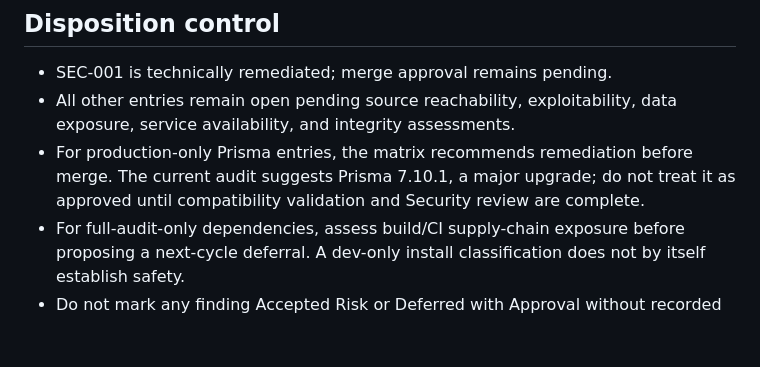
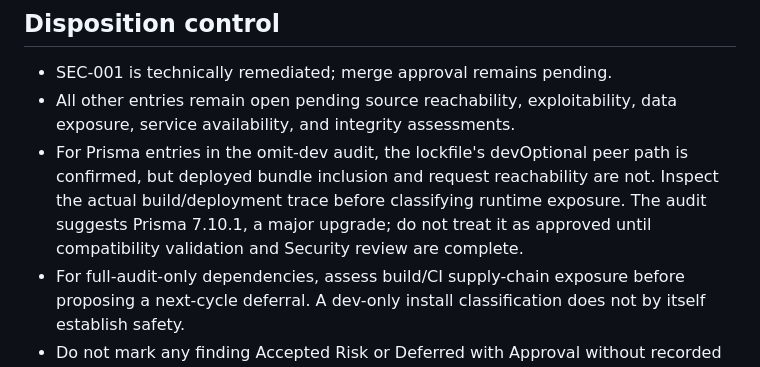
Before and after one commit to CedarsEmpire/cedars, a Markdown page: docs/M0_SECURITY_FINDING_REGISTER.md, the part around one of its changes. Drawn GitHub-style; blank space fills up the shorter version.

Commit message:
docs: clarify Prisma optional peer exposure

```diff
--- a/docs/M0_SECURITY_FINDING_REGISTER.md
+++ b/docs/M0_SECURITY_FINDING_REGISTER.md
@@ -51,7 +51,7 @@ Audit summary: 0 critical, 29 high, 10 moderate in the full dependency tree; pro
 
 - SEC-001 is technically remediated; merge approval remains pending.
 - All other entries remain open pending source reachability, exploitability, data exposure, service availability, and integrity assessments.
-- For production-only Prisma entries, the matrix recommends remediation before merge. The current audit suggests Prisma 7.10.1, a major upgrade; do not treat it as approved until compatibility validation and Security review are complete.
+- For Prisma entries in the omit-dev audit, the lockfile's devOptional peer path is confirmed, but deployed bundle inclusion and request reachability are not. Inspect the actual build/deployment trace before classifying runtime exposure. The audit suggests Prisma 7.10.1, a major upgrade; do not treat it as approved until compatibility validation and Security review are complete.
 - For full-audit-only dependencies, assess build/CI supply-chain exposure before proposing a next-cycle deferral. A dev-only install classification does not by itself establish safety.
 - Do not mark any finding Accepted Risk or Deferred with Approval without recorded Security approval. This register is a draft; M0 security exit criteria remain unmet.
 
```
Also changed, not shown: other parts of docs/M0_SECURITY_FINDING_REGISTER.md (+2 -2 lines).
